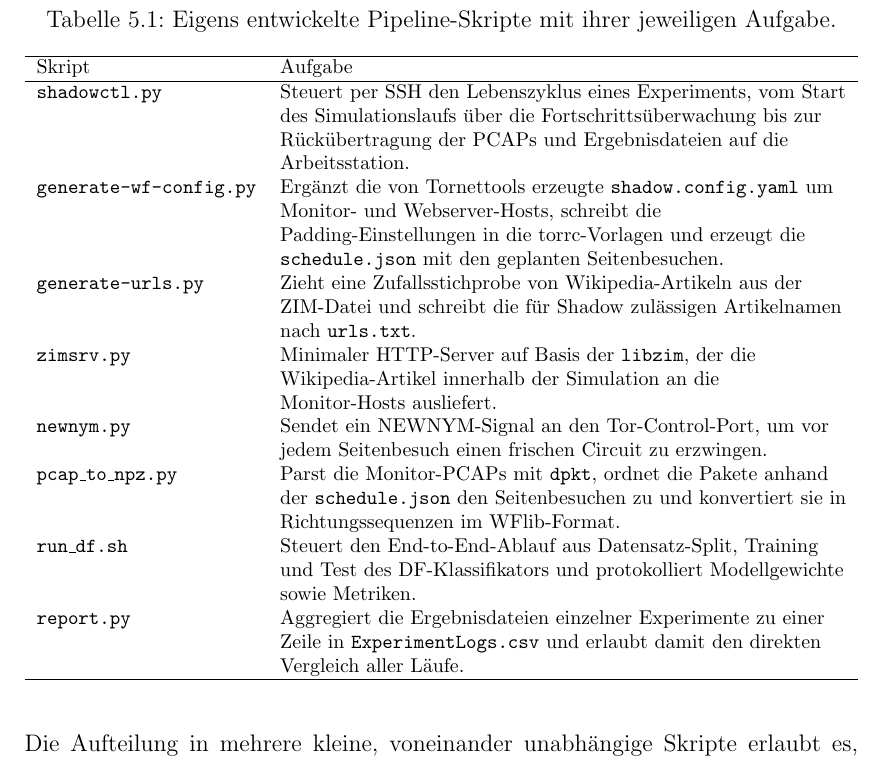
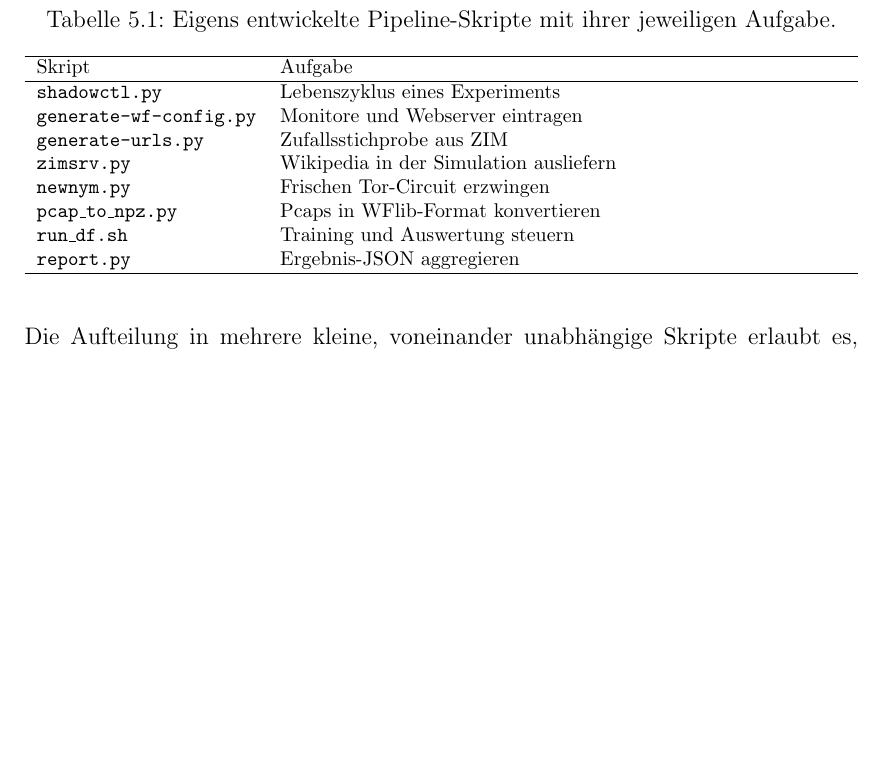
Before and after one commit to OliverStaub/BachelorThesis, a LaTeX thesis (src/thesis/hslu_thesis.tex, which reads src/thesis/chapters/05_realisierung.tex): part of page 36 of 79, cut so that both start at the same text, the shorter picture padded with empty space. Compiled offline with pdfLaTeX.

Commit message:
save work

```diff
--- a/src/thesis/chapters/05_realisierung.tex
+++ b/src/thesis/chapters/05_realisierung.tex
@@ -59,14 +59,14 @@ Die eigens entwickelten Skripte sind in Tabelle~\ref{tab:werkzeugkette_skripte}
 \hline
 Skript & Aufgabe \\
 \hline
-\texttt{shadowctl.py}          & Steuert per \gls{ssh} den Lebenszyklus eines Experiments, vom Start des Simulationslaufs über die Fortschrittsüberwachung bis zur Rückübertragung der \glspl{pcap} und Ergebnisdateien auf die Arbeitsstation. \\
-\texttt{generate-wf-config.py} & Ergänzt die von Tornettools erzeugte \texttt{shadow.config.yaml} um Monitor- und Webserver-Hosts, schreibt die Padding-Einstellungen in die torrc-Vorlagen und erzeugt die \texttt{schedule.json} mit den geplanten Seitenbesuchen. \\
-\texttt{generate-urls.py}      & Zieht eine Zufallsstichprobe von Wikipedia-Artikeln aus der ZIM-Datei und schreibt die für Shadow zulässigen Artikelnamen nach \texttt{urls.txt}. \\
-\texttt{zimsrv.py}             & Minimaler HTTP-Server auf Basis der \texttt{libzim}, der die Wikipedia-Artikel innerhalb der Simulation an die Monitor-Hosts ausliefert. \\
-\texttt{newnym.py}             & Sendet ein NEWNYM-Signal an den Tor-Control-Port, um vor jedem Seitenbesuch einen frischen Circuit zu erzwingen. \\
-\texttt{pcap\_to\_npz.py}      & Parst die Monitor-\glspl{pcap} mit \texttt{dpkt}, ordnet die Pakete anhand der \texttt{schedule.json} den Seitenbesuchen zu und konvertiert sie in Richtungssequenzen im WFlib-Format. \\
-\texttt{run\_df.sh}            & Steuert den End-to-End-Ablauf aus Datensatz-Split, Training und Test des \gls{df}-Klassifikators und protokolliert Modellgewichte sowie Metriken. \\
-\texttt{report.py}             & Aggregiert die Ergebnisdateien einzelner Experimente zu einer Zeile in \texttt{ExperimentLogs.csv} und erlaubt damit den direkten Vergleich aller Läufe. \\
+\texttt{shadowctl.py}          & Lebenszyklus eines Experiments \\
+\texttt{generate-wf-config.py} & Monitore und Webserver eintragen \\
+\texttt{generate-urls.py}      & Zufallsstichprobe aus ZIM \\
+\texttt{zimsrv.py}             & Wikipedia in der Simulation ausliefern \\
+\texttt{newnym.py}             & Frischen Tor-Circuit erzwingen \\
+\texttt{pcap\_to\_npz.py}      & Pcaps in WFlib-Format konvertieren \\
+\texttt{run\_df.sh}            & Training und Auswertung steuern \\
+\texttt{report.py}             & Ergebnis-JSON aggregieren \\
 \hline
 \end{tabularx}
 \end{table}
```
